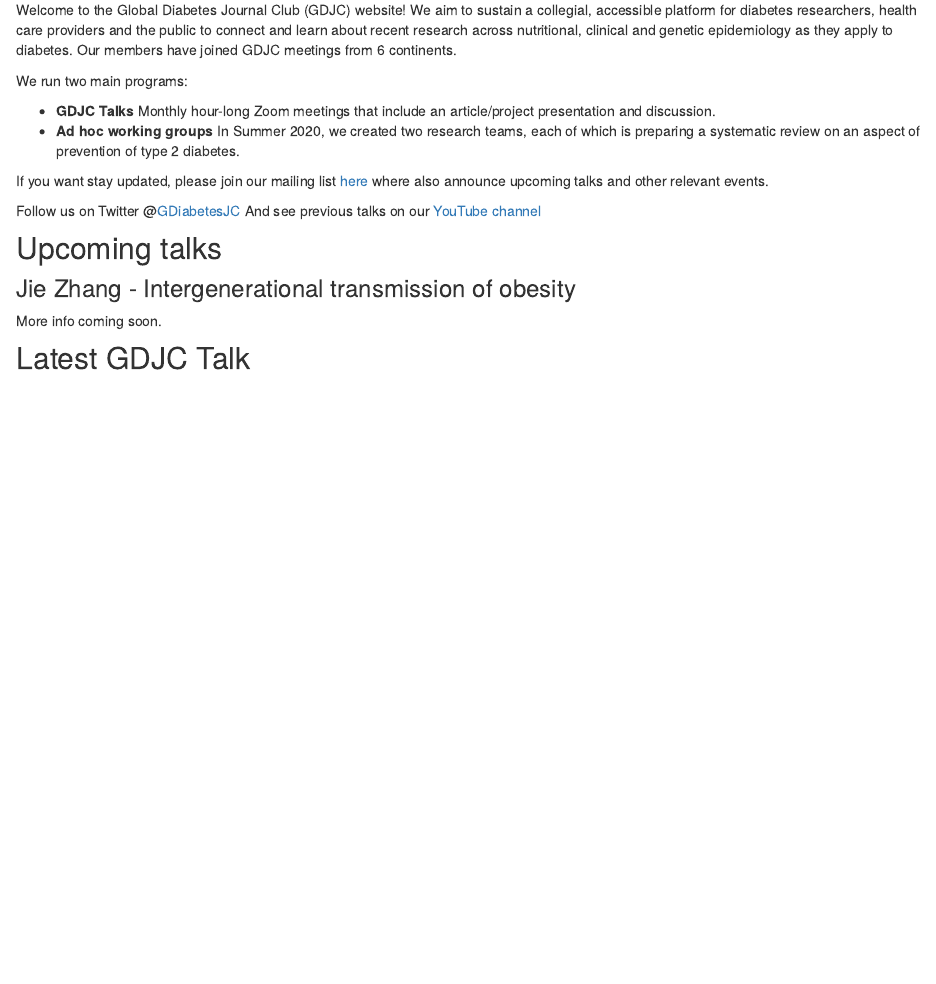
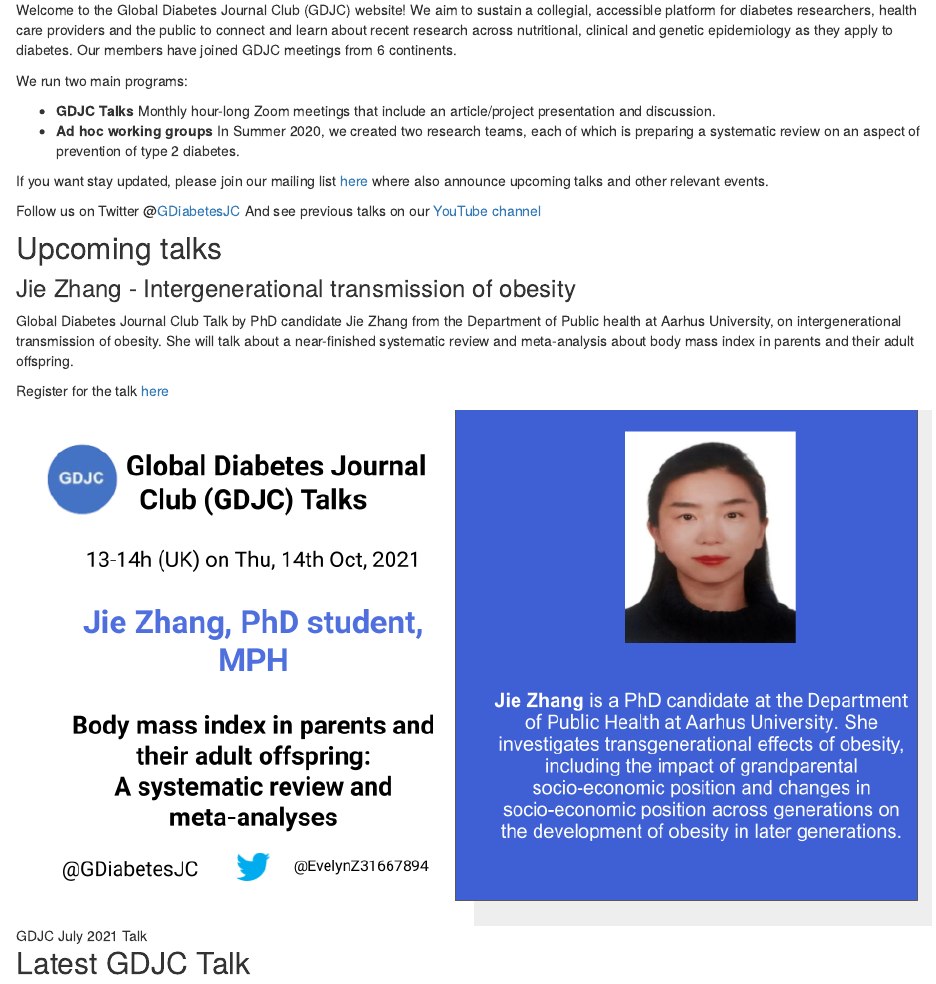
Before and after one commit to GDJC/GDJC.github.io, an R Markdown document (index.Rmd): the page in a window 1100 px wide, from 140 px down. Rendered offline with R 4.5, knitr and Pandoc, with nearby package versions; drawn as R Markdown's standard HTML page in place of the format the file asks for; some code elsewhere in the file could not run offline.

Commit message:
Updated info on Oct talk - still need link to talk

```diff
--- a/index.Rmd
+++ b/index.Rmd
@@ -19,7 +19,11 @@ And see previous talks on our [YouTube channel](https://www.youtube.com/channel/
 
 ### Jie Zhang - Intergenerational transmission of obesity
 
-More info coming soon.
+Global Diabetes Journal Club Talk by PhD candidate Jie Zhang from the Department of Public health at Aarhus University, on intergenerational transmission of obesity. She will talk about a near-finished systematic review and meta-analysis about body mass index in parents and their adult offspring.
+
+Register for the talk [here]()
+
+![GDJC July 2021 Talk](images/october_2021_jie.png)
 
 
 ## Latest GDJC Talk
```
Also changed, not shown: images/october_2021_jie.png (added).
